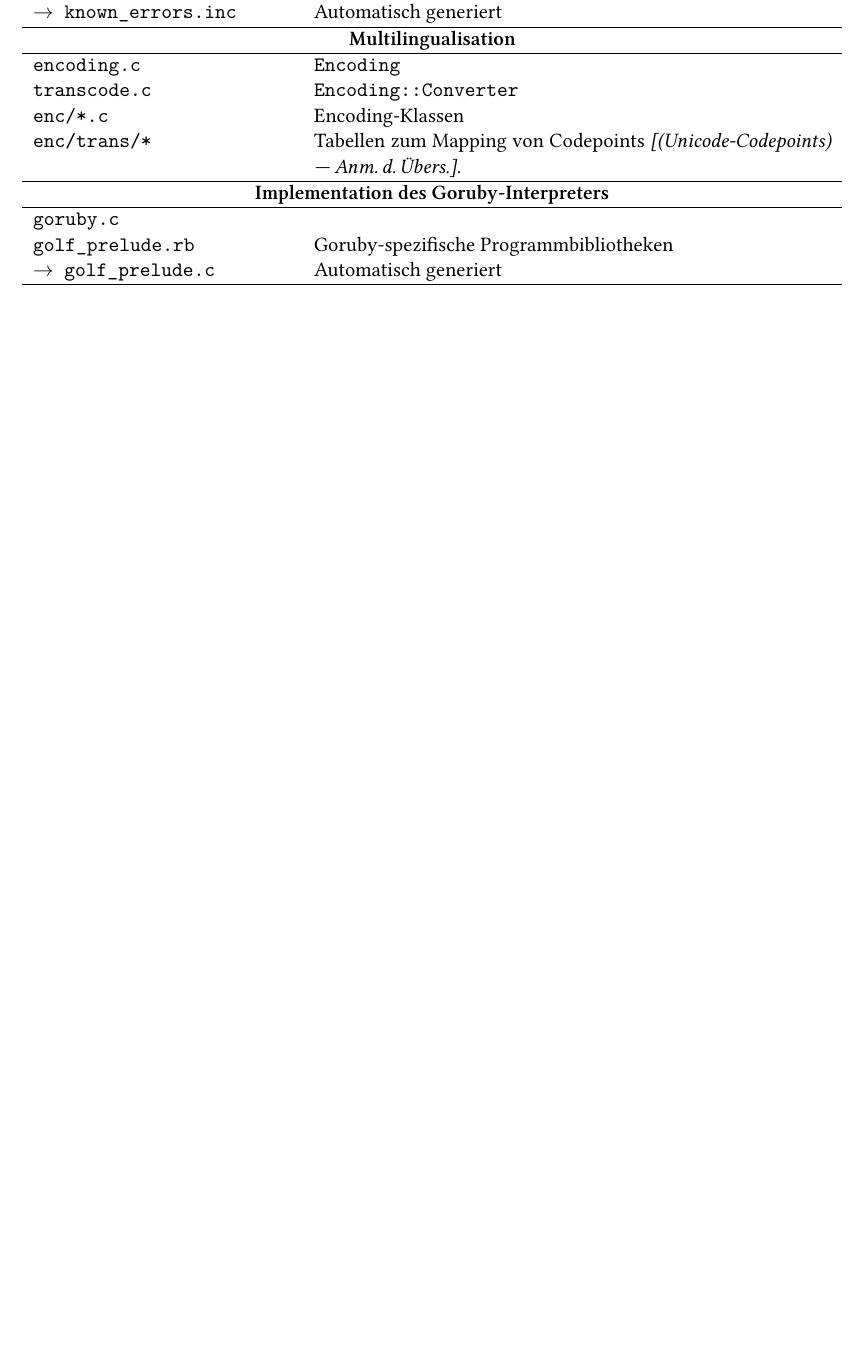
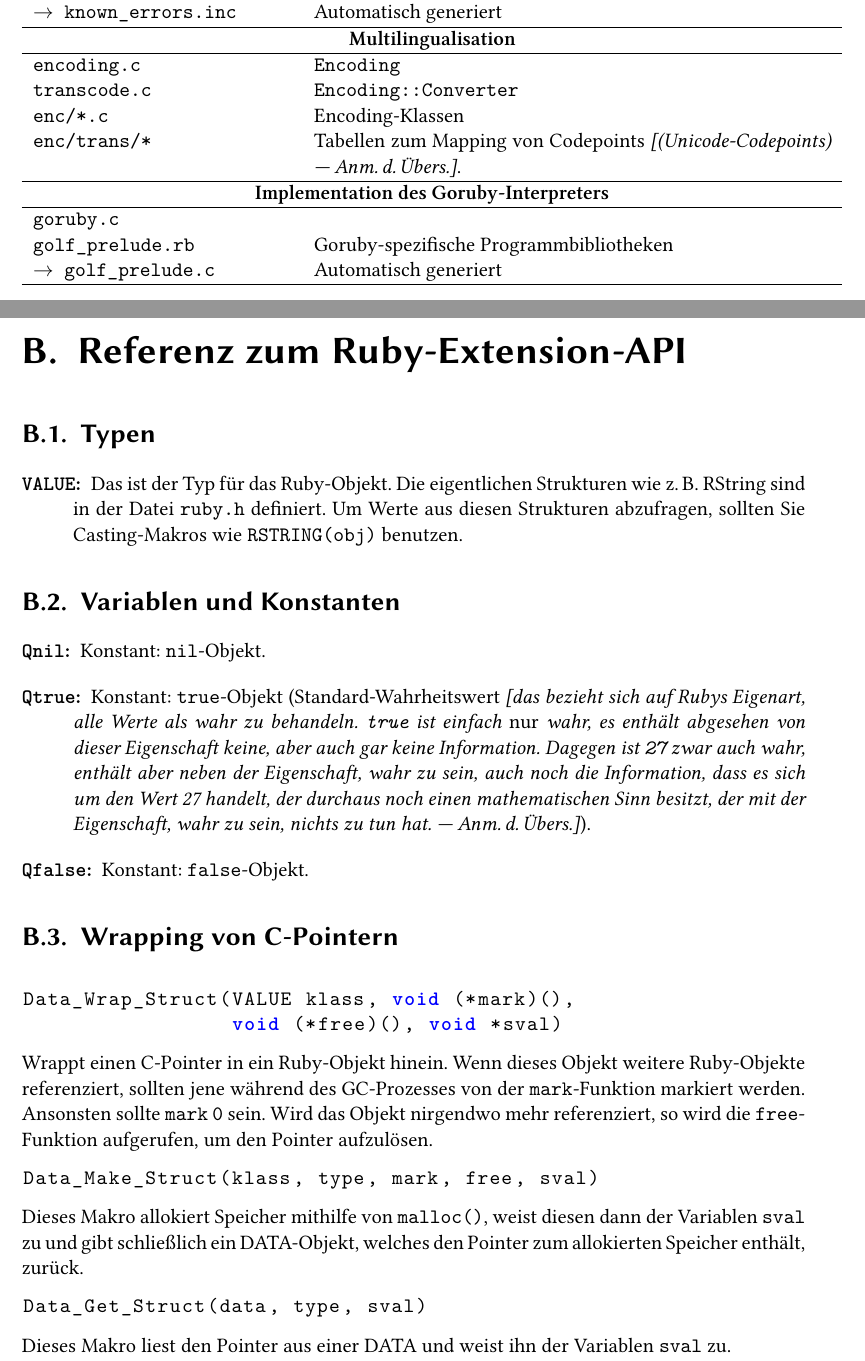
Before and after one commit to Quintus/readme.ext, a LaTeX book (main.tex, which reads a02.tex): part of page 41 of 42 before the commit and two parts of pages 41 and 43 of 44 after it, the two joined at a grey line, cut so that both start at the same text, the shorter picture padded with empty space. Compiled offline with XeLaTeX.

Commit message:
Start second appendix.

```diff
--- /dev/null
+++ b/a02.tex
@@ -0,0 +1,60 @@
+\chapter{Referenz zum Ruby-Extension-API}
+\label{cha:api-referenz}
+
+\section{Typen}
+\label{sec:api:typen}
+
+\begin{description}
+\item[\texttt{VALUE}:] Das ist der Typ für das Ruby-Objekt. Die
+  eigentlichen Strukturen wie \zB RString sind in der Datei
+  \path{ruby.h} definiert. Um Werte aus diesen Strukturen abzufragen,
+  sollten Sie Casting-Makros wie \verb+RSTRING(obj)+ benutzen.
+\end{description}
+
+\section{Variablen und Konstanten}
+\label{sec:api:variablen-konstanten}
+
+\begin{description}
+\item[\texttt{Qnil}:] Konstant: \verb+nil+-Objekt.
+\item[\texttt{Qtrue}:] Konstant: \verb+true+-Objekt
+  (Standard-Wahrheitswert \trans{das bezieht sich auf Rubys Eigenart,
+    alle Werte als wahr zu behandeln. \lstinline+true+ ist einfach
+    \emph{nur} wahr, es enthält abgesehen von dieser Eigenschaft keine,
+    aber auch gar keine Information. Dagegen ist \lstinline+27+ zwar
+    auch wahr, enthält aber neben der Eigenschaft, wahr zu sein, auch
+    noch die Information, dass es sich um den Wert 27 handelt, der
+    durchaus noch einen mathematischen Sinn besitzt, der mit der
+    Eigenschaft, wahr zu sein, nichts zu tun hat.}).
+\item[\texttt{Qfalse}:] Konstant: \verb+false+-Objekt.
+\end{description}
+
+\section{Wrapping von C-Pointern}
+\label{sec:api:c-pointer}
+
+\begin{lstlisting}
+Data_Wrap_Struct(VALUE klass, void (*mark)(),
+                 void (*free)(), void *sval)
+\end{lstlisting}
+
+\noindent Wrappt einen C-Pointer in ein Ruby-Objekt hinein. Wenn
+dieses Objekt weitere Ruby-Objekte referenziert, sollten jene während
+des GC-Prozesses von der \verb+mark+-Funktion markiert werden.
+Ansonsten sollte \verb+mark+ \verb+0+ sein. Wird das Objekt nirgendwo
+mehr referenziert, so wird die \verb+free+-Funktion aufgerufen, um den
+Pointer aufzulösen.
+
+\begin{lstlisting}
+Data_Make_Struct(klass, type, mark, free, sval)
+\end{lstlisting}
+
+\noindent Dieses Makro allokiert Speicher mithilfe von
+\verb+malloc()+, weist diesen dann der Variablen \verb+sval+ zu und
+gibt schließlich ein DATA-Objekt, welches den Pointer zum allokierten
+Speicher enthält, zurück.
+
+\begin{lstlisting}
+Data_Get_Struct(data, type, sval)
+\end{lstlisting}
+
+\noindent Dieses Makro liest den Pointer aus einer DATA und weist ihn
+der Variablen \verb+sval+ zu.
```
Also changed, not shown: main.tex (+1 -0 lines), a02.tex (41 more changed lines).
